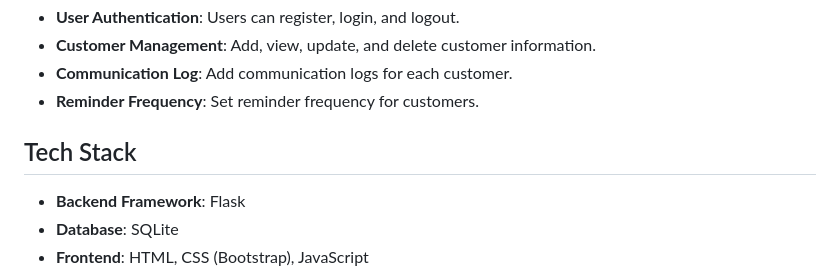
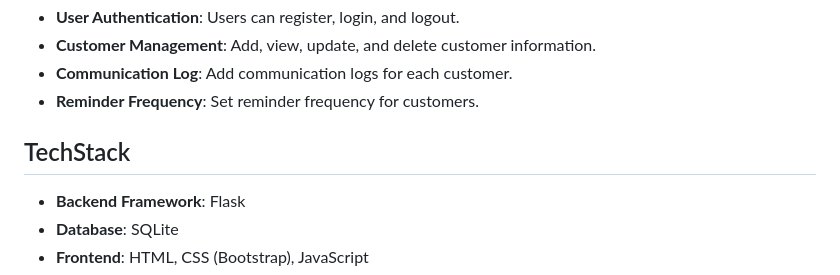
Before and after one commit to abinetha/Contact_CRM, a Markdown page: README.md, the part around the change. GitHub-like rendering.

```diff
--- a/README.md
+++ b/README.md
@@ -23,7 +23,7 @@ This Flask application provides basic functionalities for managing customers and
 - **Communication Log**: Add communication logs for each customer.
 - **Reminder Frequency**: Set reminder frequency for customers.
 
-## Tech Stack
+## TechStack
 
 - **Backend Framework**: Flask
 - **Database**: SQLite
```
